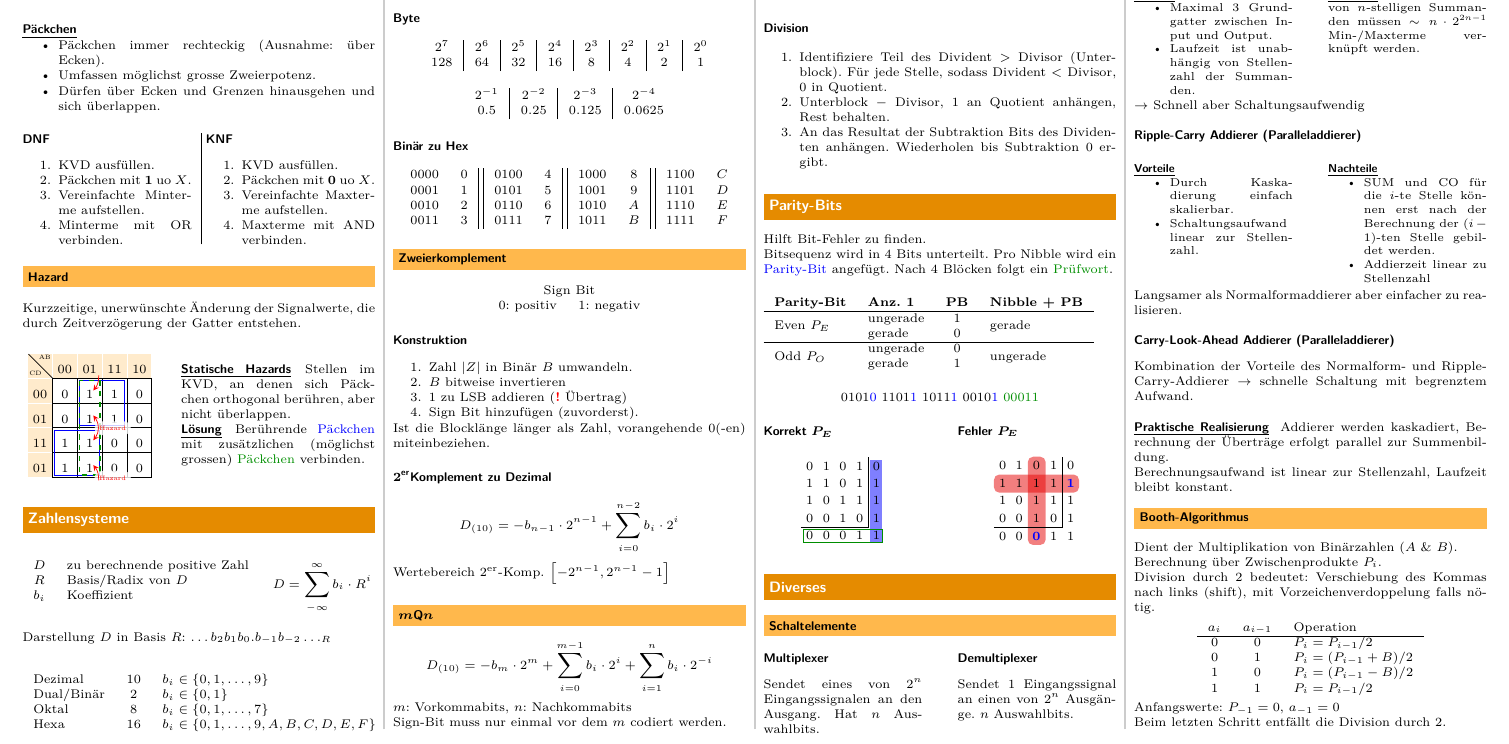
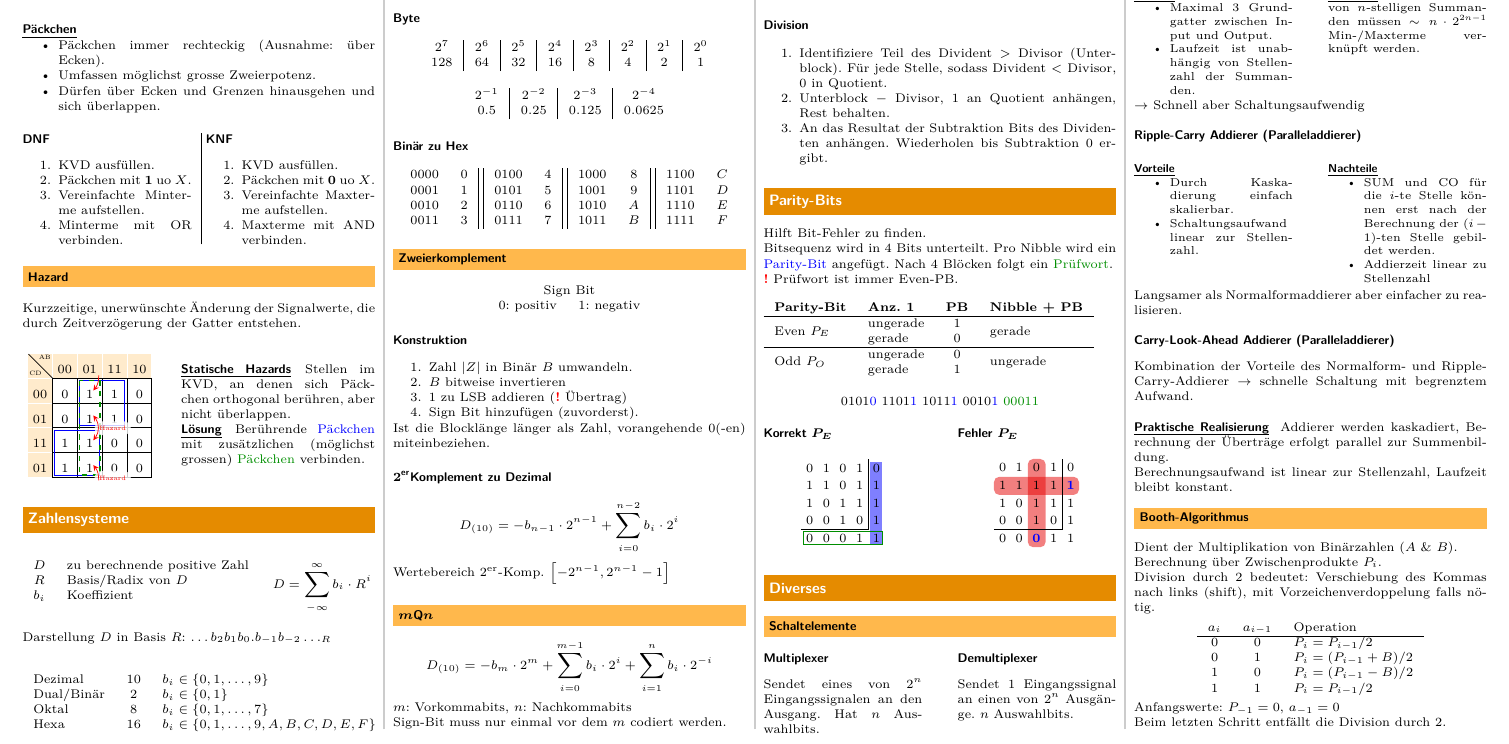
Before and after one commit to Hoziax/eth_elek_inf_fs, a LaTeX document (Digitaltechnik/Digitaltechnik.tex, which reads Digitaltechnik/sections/parity_bits.tex): part of page 2 of 2, cut so that both start at the same text. Compiled offline with pdfLaTeX.

Commit message:
minor changes

```diff
--- a/Digitaltechnik/sections/parity_bits.tex
+++ b/Digitaltechnik/sections/parity_bits.tex
@@ -1,6 +1,7 @@
 \section{Parity-Bits}
 Hilft Bit-Fehler zu finden.\\
-Bitsequenz wird in 4 Bits unterteilt. Pro Nibble wird ein \textcolor{blue}{Parity-Bit} angefügt. Nach 4 Blöcken folgt ein \textcolor{darkgreen}{Prüfwort}.
+Bitsequenz wird in 4 Bits unterteilt. Pro Nibble wird ein \textcolor{blue}{Parity-Bit} angefügt. Nach 4 Blöcken folgt ein \textcolor{darkgreen}{Prüfwort}.\\
+\cemph{!} Prüfwort ist immer Even-PB.
 \begin{flushleft}
     \begin{tabular}{l l c l}
         \textbf{Parity-Bit} & \textbf{Anz. 1} & \textbf{PB} & \textbf{Nibble + PB}\\
```
Also changed, not shown: Digitaltechnik/sections/karnaugh.tex (+2 -2 lines), Digitaltechnik/Digitaltechnik.pdf.
